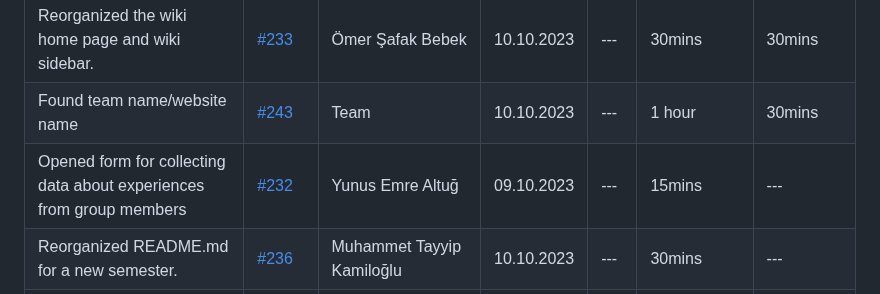
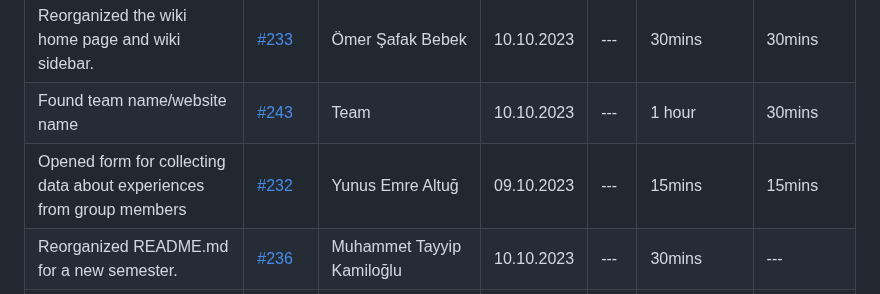
Before and after one commit to bounswe/bounswe2023group7, a Markdown page: reports/lab_report_2.md, the part around the change. Drawn GitHub-style.

Commit message:
Update lab_report_2.md
actual duration is added

```diff
--- a/reports/lab_report_2.md
+++ b/reports/lab_report_2.md
@@ -12,7 +12,7 @@ For the upcoming week, we are planning to revise the other project deliverables
 | -------- | ----- | -------- | --- | --- | --- | --- |
 | Reorganized the wiki home page and wiki sidebar. | [#233](https://github.com/bounswe/bounswe2023group7/issues/233) | Ömer Şafak Bebek | 10.10.2023 | --- | 30mins | 30mins |
 | Found team name/website name | [#243](https://github.com/bounswe/bounswe2023group7/issues/243) | Team | 10.10.2023 | --- | 1 hour | 30mins |
-| Opened form for collecting data about experiences from group members | [#232](https://github.com/bounswe/bounswe2023group7/issues/232) | Yunus Emre Altuğ | 09.10.2023 | --- | 15mins | --- |
+| Opened form for collecting data about experiences from group members | [#232](https://github.com/bounswe/bounswe2023group7/issues/232) | Yunus Emre Altuğ | 09.10.2023 | --- | 15mins | 15mins |
 | Reorganized README.md for a new semester. | [#236](https://github.com/bounswe/bounswe2023group7/issues/236) | Muhammet Tayyip Kamiloğlu | 10.10.2023 | --- | 30mins | --- |
 | Opened new profile pages for Wiki | [#234](https://github.com/bounswe/bounswe2023group7/issues/234) [#235](https://github.com/bounswe/bounswe2023group7/issues/235) | Hatice Erk, Kardelen Erdal, Burak Eren, Ozan Kaymak | 10.10.2023 | --- | 1hr | 1hr |
 | Checked/learned previous semester deliverables |  | Hatice Erk, Kardelen Erdal, Burak Eren, Ozan Kaymak | 10.10.2023 | --- | 2hr | 1.5hr |
```
